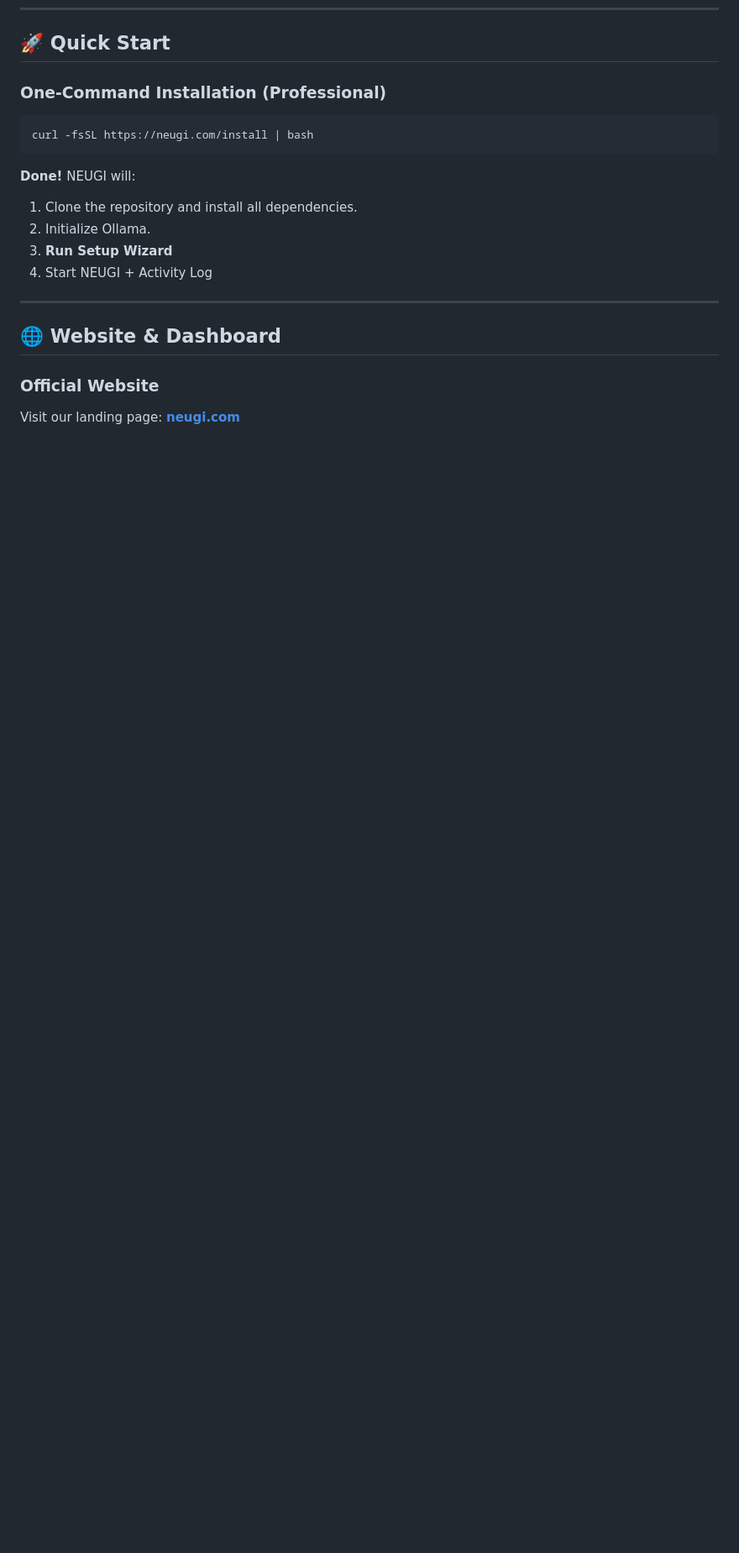
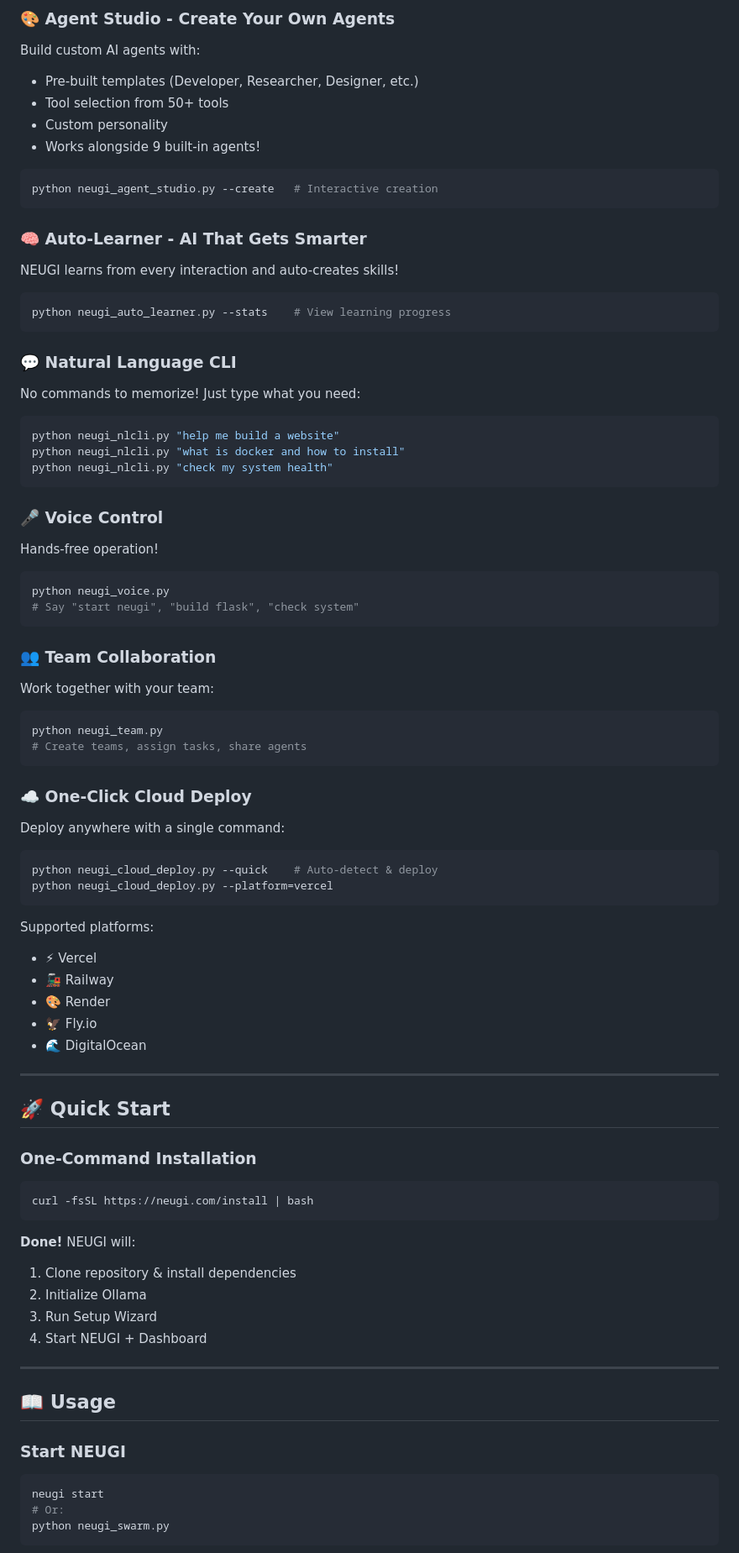
Before and after one commit to atharia-agi/neugi_swarm, a Markdown page: README.md, the part around one of its changes. Shown at 84% size. GitHub-like rendering; blank space fills up the shorter version.

````diff
--- a/README.md
+++ b/README.md
@@ -20,20 +73,84 @@
+### 🎨 Agent Studio - Create Your Own Agents
+Build custom AI agents with:
+- Pre-built templates (Developer, Researcher, Designer, etc.)
+- Tool selection from 50+ tools
+- Custom personality
+- Works alongside 9 built-in agents!
+
+```bash
+python neugi_agent_studio.py --create   # Interactive creation
+```
+
+### 🧠 Auto-Learner - AI That Gets Smarter
+NEUGI learns from every interaction and auto-creates skills!
+
+```bash
+python neugi_auto_learner.py --stats    # View learning progress
+```
+
+### 💬 Natural Language CLI
+No commands to memorize! Just type what you need:
+
+```bash
+python neugi_nlcli.py "help me build a website"
+python neugi_nlcli.py "what is docker and how to install"
+python neugi_nlcli.py "check my system health"
+```
+
+### 🎤 Voice Control
+Hands-free operation!
+
+```bash
+python neugi_voice.py
+# Say "start neugi", "build flask", "check system"
+```
+
+### 👥 Team Collaboration
+Work together with your team:
+
+```bash
+python neugi_team.py
+# Create teams, assign tasks, share agents
+```
+
+### ☁️ One-Click Cloud Deploy
+Deploy anywhere with a single command:
+
+```bash
+python neugi_cloud_deploy.py --quick    # Auto-detect & deploy
+python neugi_cloud_deploy.py --platform=vercel
+```
+
+Supported platforms:
+- ⚡ Vercel
+- 🚂 Railway
+- 🎨 Render
+- 🦅 Fly.io
+- 🌊 DigitalOcean
+
+---
+
 ## 🚀 Quick Start
 
-### One-Command Installation (Professional)
+### One-Command Installation
 ```bash
 curl -fsSL https://neugi.com/install | bash
 ```
 
 **Done!** NEUGI will:
-1. Clone the repository and install all dependencies.
-2. Initialize Ollama.
-3. **Run Setup Wizard**
-4. Start NEUGI + Activity Log
+1. Clone repository & install dependencies
+2. Initialize Ollama
+3. Run Setup Wizard
+4. Start NEUGI + Dashboard
 
 ---
 
-## 🌐 Website & Dashboard
+## 📖 Usage
 
-### Official Website
-Visit our landing page: **[neugi.com](https://neugi.com)**
+### Start NEUGI
+```bash
+neugi start
+# Or:
+python neugi_swarm.py
+```
 
````
Also changed, not shown: other parts of README.md (+152 -140 lines), CHANGELOG.md (+46 -2 lines).
